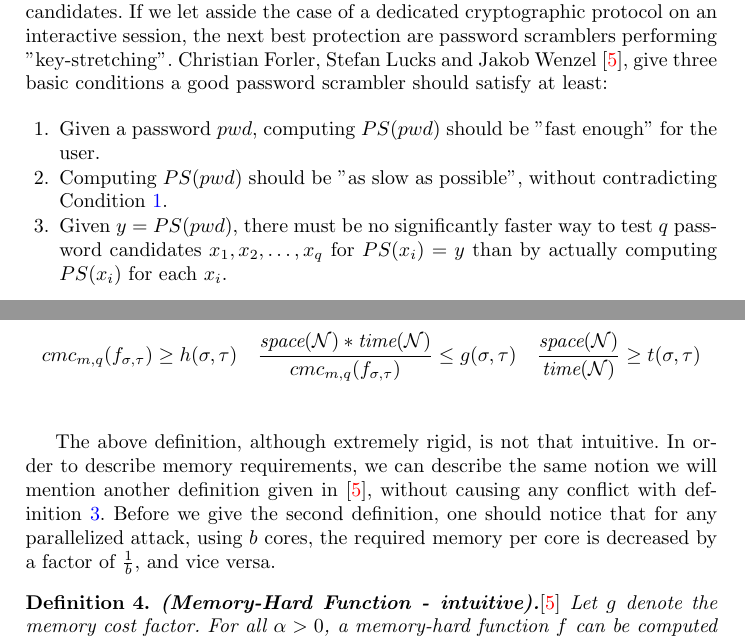
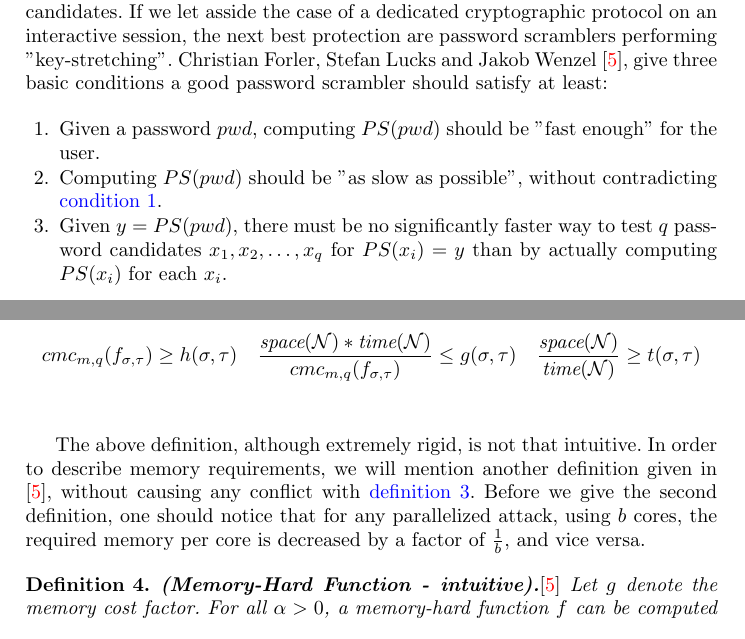
Before and after one commit to orestkon/Thesis, a LaTeX thesis (thesis.tex, which reads Chapters/Preliminaries.tex): two parts of pages 6 and 7 of 18, joined at a grey line, cut so that both start at the same text. Compiled offline with pdfLaTeX.

Commit message:
Customizing references.

```diff
--- a/Chapters/Preliminaries.tex
+++ b/Chapters/Preliminaries.tex
@@ -48,7 +48,7 @@ The definition of collision resistance for hash functions states that no efficie
 Passwords~\footnote{Passphrases and personal identification numbers (PINs) are considered "passwords", in this context.} are user-memorizable secrets. Typical (user-chosen) passwords often suffer from low entropy and can be attacked by trying out all possible password candidates. If we let asside the case of a dedicated cryptographic protocol on an interactive session, the next best protection are password scramblers performing "key-stretching". Christian Forler, Stefan Lucks and Jakob Wenzel~\cite{ForlerLW13}, give three basic conditions a good password scrambler should satisfy at least:
 
 \begin{enumerate}
-  \item \label{Condition 1.} Given a password $pwd$, computing $PS(pwd)$ should be "fast enough" for the user.
-  \item \label{Condition 2.} Computing $PS(pwd)$ should be "as slow as possible", without contradicting Condition~\ref{Condition 1.}.
+  \item \label{Condition 1} Given a password $pwd$, computing $PS(pwd)$ should be "fast enough" for the user.
+  \item \label{Condition 2} Computing $PS(pwd)$ should be "as slow as possible", without contradicting \hyperref[Condition 1]{condition}~\ref{Condition 1}.
   \item Given $y=PS(pwd)$, there must be no significantly faster way to test $q$ password candidates $x_1, x_2, \dots, x_q$ for $PS(x_i)=y$ than by actually computing $PS(x_i)$ for each $x_i$.
 \end{enumerate}
@@ -94,7 +94,7 @@ cmc_{m,q}(f_{\sigma, \tau})&\geq h(\sigma, \tau)           &  \frac{\mbox{space}
 %
 \end{definition}
 
-The above definition, although extremely rigid, is not that intuitive. In order to describe memory requirements, we can describe the same notion we will mention another definition given in \cite{ForlerLW13}, without causing any conflict with definition \ref{Memhard1}. Before we give the second definition, one should notice that for any parallelized attack, using $b$ cores, the required memory per core is decreased by a factor of $\frac{1}{b}$, and vice versa.
+The above definition, although extremely rigid, is not that intuitive. In order to describe memory requirements, we will mention another definition given in \cite{ForlerLW13}, without causing any conflict with \hyperref[Memhard1]{definition}~\ref{Memhard1}. Before we give the second definition, one should notice that for any parallelized attack, using $b$ cores, the required memory per core is decreased by a factor of $\frac{1}{b}$, and vice versa.
 
 \begin{definition}{\textbf{(Memory-Hard Function - intuitive).}}\textnormal{\cite{ForlerLW13}}
   Let $g$ denote the memory cost factor. For all $\alpha > 0$, a memory-hard function $f$ can be computed on a Random Access Machine using \textbf{space}$(g)$ space and \textbf{time}$(g)$ operations, where \textbf{space}$(g) \in \Omega(\mbox{\textbf{time}}(g)^{1-\alpha})$.\\
```
Also changed, not shown: Chapters/Preliminaries.tex (2 more changed lines).
